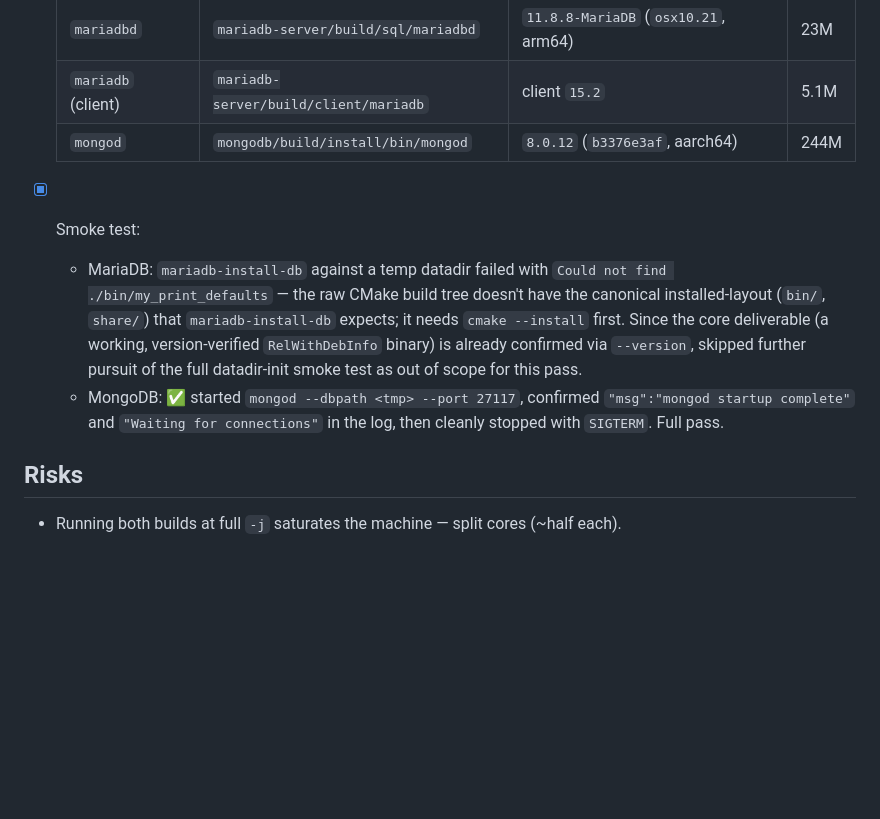
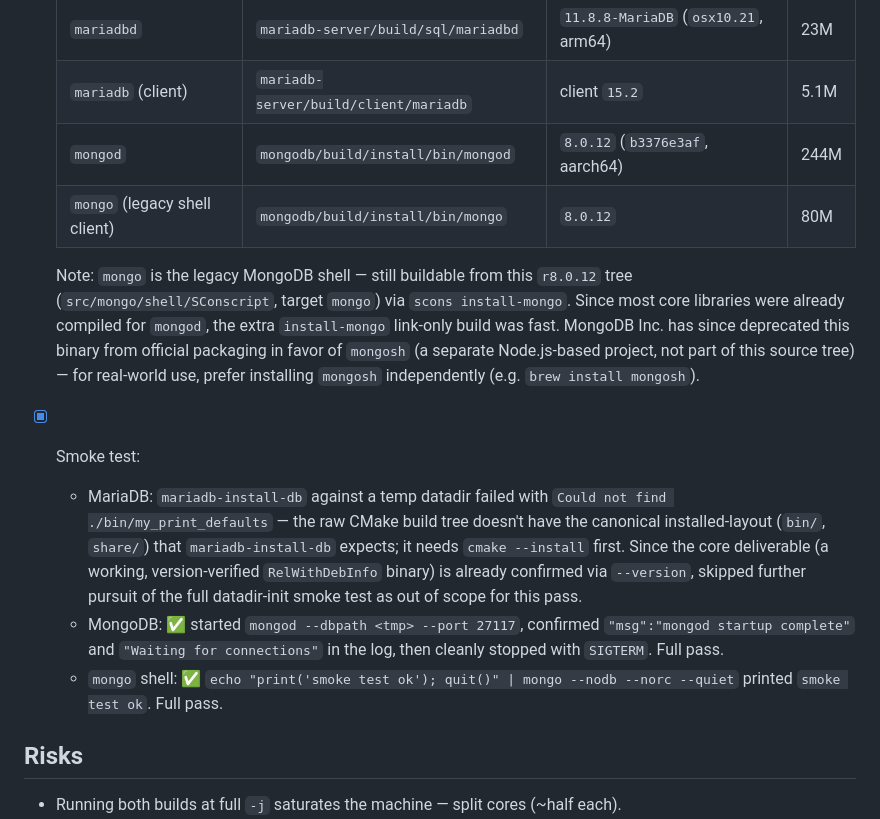
Before and after one commit to mieweb/chimeraDB, a Markdown page: build-plan.md, the part around the change. Rendered like a GitHub page; blank space fills up the shorter version.

Commit message:
Track B: build & verify legacy mongo shell client (install-mongo target); note mongosh as modern alternative

```diff
--- a/build-plan.md
+++ b/build-plan.md
@@ -154,6 +154,14 @@ Common failure modes:
   | `mariadbd` | `mariadb-server/build/sql/mariadbd` | `11.8.8-MariaDB` (`osx10.21`, arm64) | 23M |
   | `mariadb` (client) | `mariadb-server/build/client/mariadb` | client `15.2` | 5.1M |
   | `mongod` | `mongodb/build/install/bin/mongod` | `8.0.12` (`b3376e3af`, aarch64) | 244M |
+  | `mongo` (legacy shell client) | `mongodb/build/install/bin/mongo` | `8.0.12` | 80M |
+
+  Note: `mongo` is the legacy MongoDB shell — still buildable from this `r8.0.12` tree
+  (`src/mongo/shell/SConscript`, target `mongo`) via `scons install-mongo`. Since most
+  core libraries were already compiled for `mongod`, the extra `install-mongo` link-only
+  build was fast. MongoDB Inc. has since deprecated this binary from official packaging
+  in favor of `mongosh` (a separate Node.js-based project, not part of this source tree)
+  — for real-world use, prefer installing `mongosh` independently (e.g. `brew install mongosh`).
 
 - [x] Smoke test:
   - MariaDB: `mariadb-install-db` against a temp datadir failed with
@@ -166,6 +174,8 @@ Common failure modes:
   - MongoDB: ✅ started `mongod --dbpath <tmp> --port 27117`, confirmed
     `"msg":"mongod startup complete"` and `"Waiting for connections"` in the log,
     then cleanly stopped with `SIGTERM`. Full pass.
+  - `mongo` shell: ✅ `echo "print('smoke test ok'); quit()" | mongo --nodb --norc --quiet`
+    printed `smoke test ok`. Full pass.
 
 ## Risks
 
```
